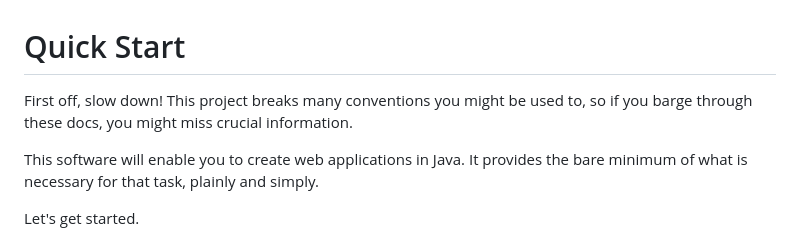
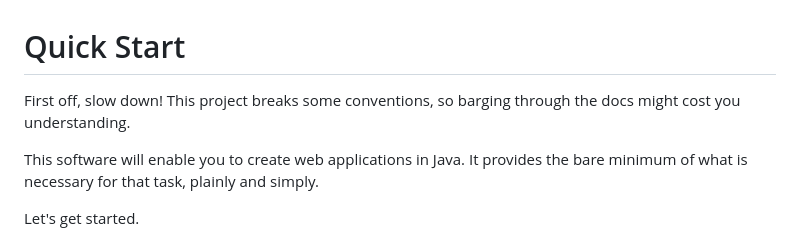
Before and after one commit to byronka/minum, a Markdown page: docs/quick_start.md, the part around the change. Drawn GitHub-style.

Commit message:
Documentation

```diff
--- a/docs/quick_start.md
+++ b/docs/quick_start.md
@@ -1,8 +1,8 @@
 Quick Start
 ===========
 
-First off, slow down! This project breaks many conventions you might be used to, so
-if you barge through these docs, you might miss crucial information.
+First off, slow down! This project breaks some conventions, so
+barging through the docs might cost you understanding.
 
 This software will enable you to create web applications in Java.  It provides
 the bare minimum of what is necessary for that task, plainly and simply.
```
Also changed, not shown: 1 other file.
